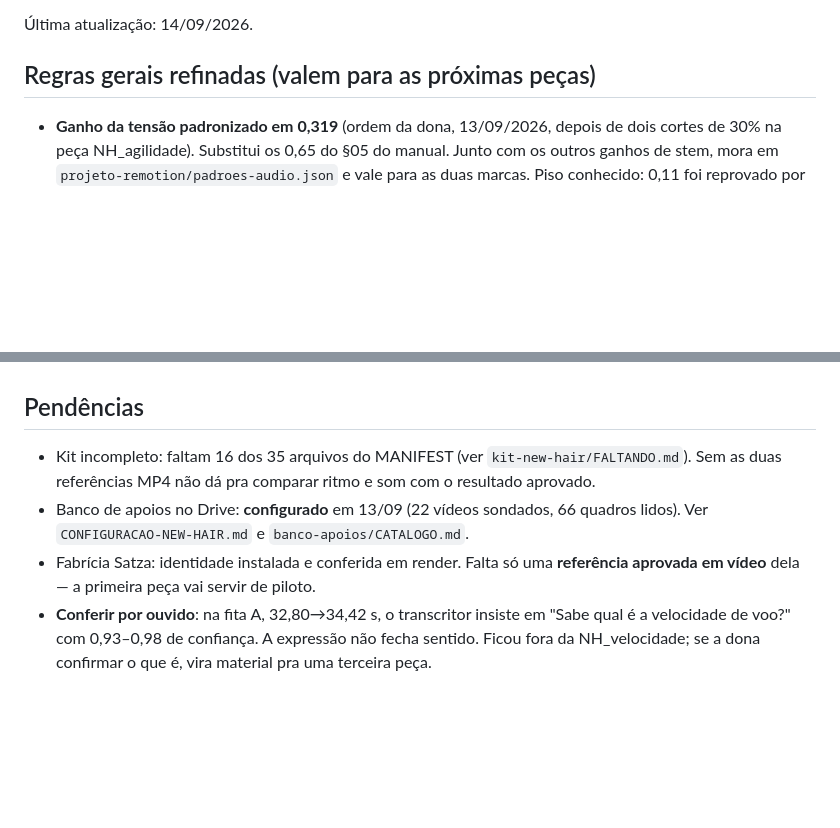
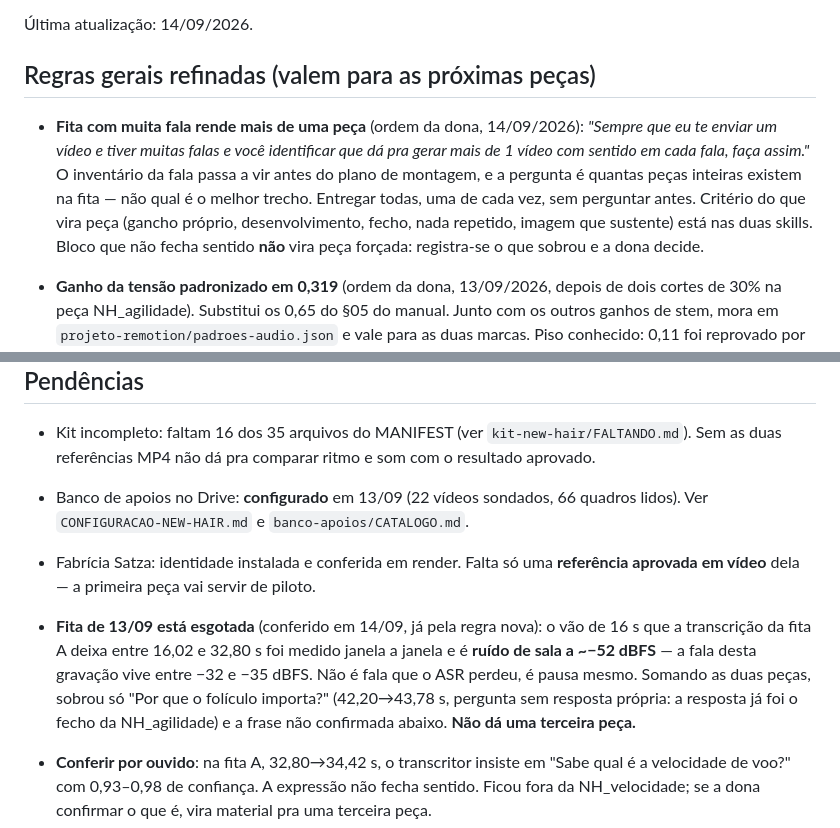
Before and after one commit to fafafabricia2233-boop/fa, a Markdown page: CONTINUIDADE.md, 2 parts joined by grey strips. Rendered like a GitHub page; blank space fills up the shorter version.

Commit message:
Regra: fita com muita fala rende mais de uma peça, e todas se entregam
Ordem da dona de 14/09: quando a fita tiver muita fala e der pra tirar mais
de um vídeo com sentido, é pra fazer assim — sem perguntar antes e sem
entregar uma e guardar o resto.

O que isso muda no processo: o inventário da fala passa a vir antes do plano
de montagem, e a pergunta deixa de ser "qual é o melhor trecho" e vira
"quantas peças inteiras existem nesta fita".

Pra regra ser executável e não virar desculpa pra picotar material fraco,
ficou escrito o critério do que vira peça: gancho próprio (conector de
resposta não é gancho), desenvolvimento, fechamento, nenhuma frase repetida
da peça irmã, e imagem que sustente o bloco. Bloco que falha nos três
primeiros não vira peça forçada — registra-se o que sobrou e a dona decide.
Cada peça leva título, legendas, apoio e SFX próprios: copiar a receita de
som da peça irmã é erro, e a NH_velocidade é o exemplo (saiu sem tensão e
sem click porque o gancho dela já era o problema).

Aplicada de volta na fita de 13/09: o vão de 16 s que a transcrição deixava
entre 16,02 e 32,80 s foi medido e é ruído de sala a ~-52 dBFS, não fala
perdida pelo ASR. A fita está esgotada nas duas peças.

Co-Authored-By: Claude Opus 5 <noreply@anthropic.com>
Claude-Session: https://claude.ai/code/session_0159fzFLVC7C7CYXV9ohVWgy

```diff
--- a/CONTINUIDADE.md
+++ b/CONTINUIDADE.md
@@ -7,6 +7,16 @@ ajuste que vale só para uma peça fica na linha daquela peça.
 Última atualização: 14/09/2026.
 
 ## Regras gerais refinadas (valem para as próximas peças)
+
+- **Fita com muita fala rende mais de uma peça** (ordem da dona, 14/09/2026):
+  *"Sempre que eu te enviar um vídeo e tiver muitas falas e você identificar que
+  dá pra gerar mais de 1 vídeo com sentido em cada fala, faça assim."* O
+  inventário da fala passa a vir antes do plano de montagem, e a pergunta é
+  quantas peças inteiras existem na fita — não qual é o melhor trecho. Entregar
+  todas, uma de cada vez, sem perguntar antes. Critério do que vira peça
+  (gancho próprio, desenvolvimento, fecho, nada repetido, imagem que sustente)
+  está nas duas skills. Bloco que não fecha sentido **não** vira peça forçada:
+  registra-se o que sobrou e a dona decide.
 
 - **Ganho da tensão padronizado em 0,319** (ordem da dona, 13/09/2026, depois de
   dois cortes de 30% na peça NH_agilidade). Substitui os 0,65 do §05 do manual.
@@ -208,6 +218,14 @@ igual, e a mesma peça declarada como `fabricia` se recusa a sair.
   quadros lidos). Ver `CONFIGURACAO-NEW-HAIR.md` e `banco-apoios/CATALOGO.md`.
 - Fabrícia Satza: identidade instalada e conferida em render. Falta só uma
   **referência aprovada em vídeo** dela — a primeira peça vai servir de piloto.
+- **Fita de 13/09 está esgotada** (conferido em 14/09, já pela regra nova): o
+  vão de 16 s que a transcrição da fita A deixa entre 16,02 e 32,80 s foi medido
+  janela a janela e é **ruído de sala a ~−52 dBFS** — a fala desta gravação vive
+  entre −32 e −35 dBFS. Não é fala que o ASR perdeu, é pausa mesmo. Somando as
+  duas peças, sobrou só "Por que o folículo importa?" (42,20→43,78 s, pergunta
+  sem resposta própria: a resposta já foi o fecho da NH_agilidade) e a frase
+  não confirmada abaixo. **Não dá uma terceira peça.**
+
 - **Conferir por ouvido**: na fita A, 32,80→34,42 s, o transcritor insiste em
   "Sabe qual é a velocidade de voo?" com 0,93–0,98 de confiança. A expressão não
   fecha sentido. Ficou fora da NH_velocidade; se a dona confirmar o que é, vira
```
Also changed, not shown: 2 other files.
